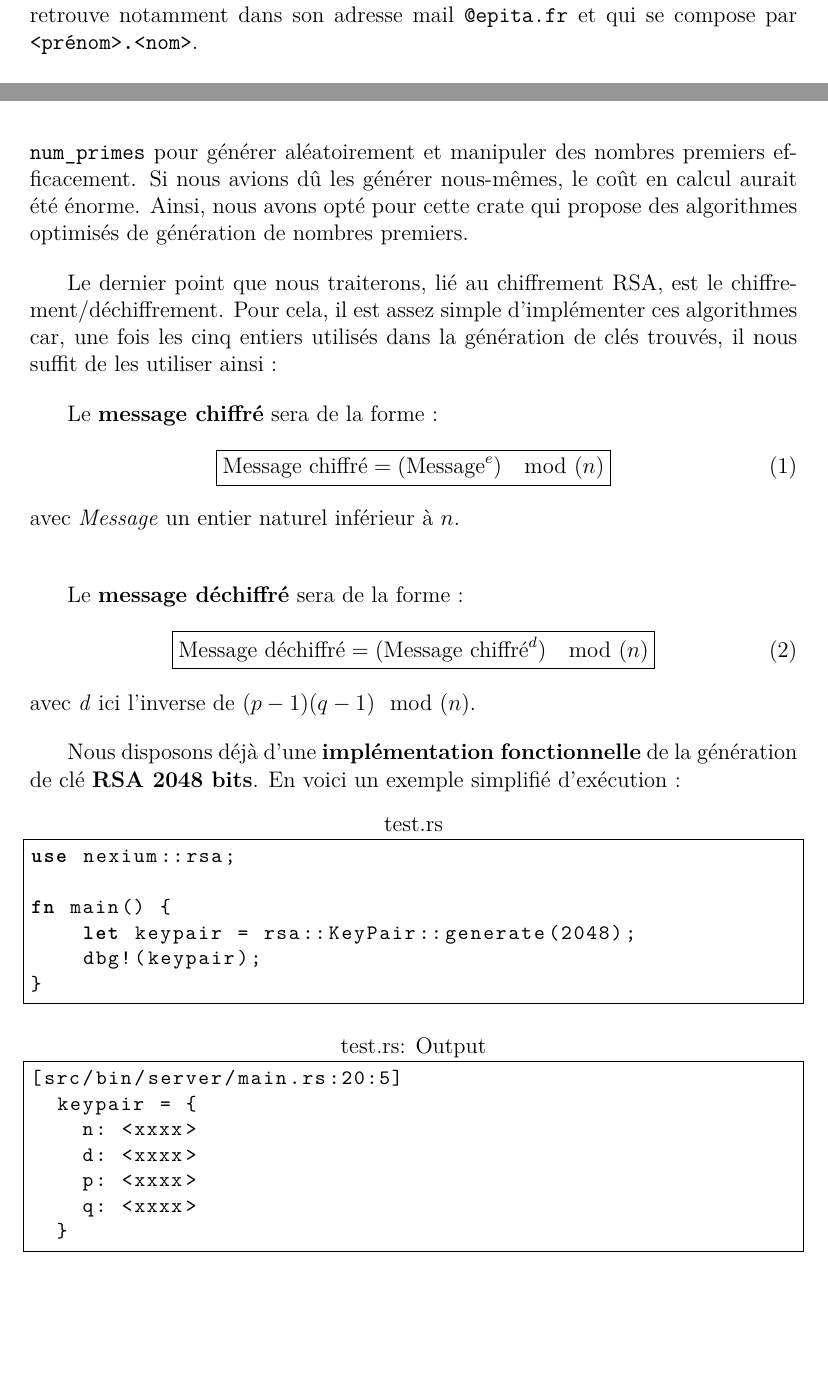
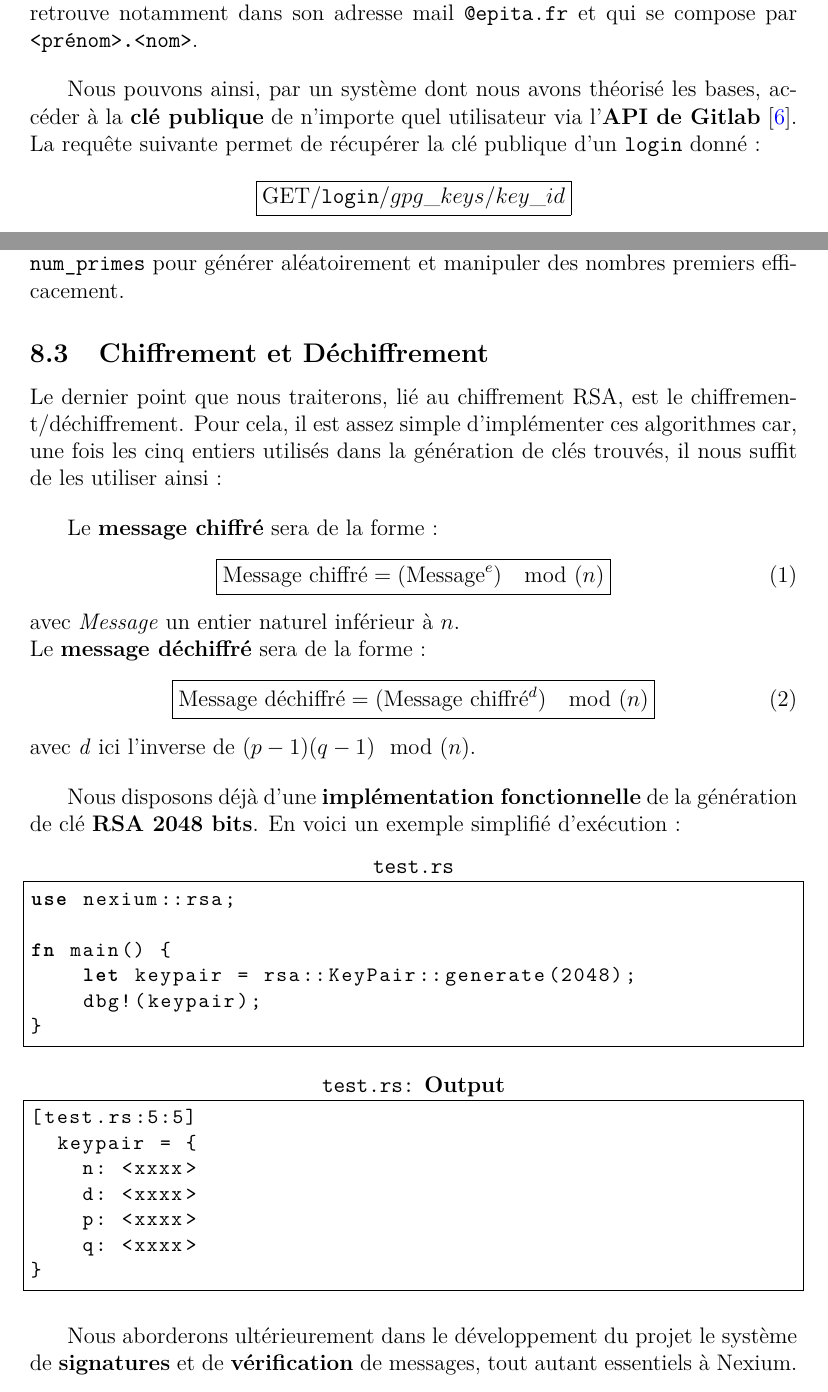
Before and after one commit to jean-voila/nexium, a LaTeX document (docs/specs/report_1/report_1.tex): two parts of pages 11 and 15 of 19 before the commit and two parts of pages 11 and 15 of 18 after it, joined at a grey line, cut so that both start at the same text, the shorter picture padded with empty space. Compiled offline with pdfLaTeX.

Commit message:
final report_1 that was sent to Mr Maffart

```diff
--- a/docs/specs/report_1/report_1.tex
+++ b/docs/specs/report_1/report_1.tex
@@ -8,7 +8,7 @@
 \usepackage{graphicx} % Insert images
 \usepackage{amsmath,amsfonts,amssymb} % Math symbols
 \usepackage{listings, ./listings-rust}
-
+\usepackage{framed}
 \usepackage{listings}
 \lstdefinestyle{custom}{
   frame=single, % Encadrement du bloc
@@ -306,6 +306,15 @@ Afin de garantir la communication entre tous les noeuds et d'optimiser la commun
 \subsection{Sécurité}
 Nous avons songé au problème qui se poserait dans l'éventualité où une personne tenterait de posséder une part au moins égale à \texttt{51\%} des noeuds du réseau. Nous avons décidé pour cette raison de restreindre les noeuds à un par membre d'Épita, en se basant sur le \textbf{login} unique de chaque élève et professeur, que l'on retrouve notamment dans son adresse mail \texttt{@epita.fr} et qui se compose par \texttt{<prénom>\textbf{.}<nom>}.
 
+Nous pouvons ainsi, par un système dont nous avons théorisé les bases, accéder à la \textbf{clé publique} de n'importe quel utilisateur via l'\textbf{API de Gitlab} \cite{gitlabgpg}. La requête suivante permet de récupérer la clé publique d'un \texttt{login} donné :
+
+\begin{center}
+\boxed{\text{GET} /\texttt{login}/gpg\_keys/key\_id}
+\end{center}
+
+
+
+
 \newpage
 \section{Hashage SHA-256}
 \label{sec:sha256}
@@ -390,8 +401,9 @@ Nous avons rencontré des problèmes lors de nos premières générations de cl
 Ces types de taille fixe en mémoire ont donc posé problème pour la génération. Pour résoudre ce problème, nous avons dû utiliser les crates \href{https://crates.io/crates/num-bigint}{\textcolor{black}{\texttt{num\_bigint}}} et \href{https://crates.io/crates/num-primes}{\textcolor{black}{\texttt{num\_primes}}}.
 
 
-Ces \textbf{crates} nous permettent de générer de grands entiers sans limite de taille. Par exemple, \texttt{num\_biguint} est une structure dynamique qui s’adapte à la taille du nombre, contrairement aux types natifs de Rust (grâce à l’utilisation de vecteurs \texttt{u32} ou \texttt{u64} pour limiter la taille en mémoire). Nous avons également utilisé \texttt{num\_primes} pour générer aléatoirement et manipuler des nombres premiers efficacement. Si nous avions dû les générer nous-mêmes, le coût en calcul aurait été énorme. Ainsi, nous avons opté pour cette crate qui propose des algorithmes optimisés de génération de nombres premiers.
+Ces \textbf{crates} nous permettent de générer de grands entiers sans limite de taille. Par exemple, \texttt{num\_biguint} est une structure dynamique qui s’adapte à la taille du nombre, contrairement aux types natifs de Rust (grâce à l’utilisation de vecteurs \texttt{u32} ou \texttt{u64} pour limiter la taille en mémoire). Nous avons également utilisé \texttt{num\_primes} pour générer aléatoirement et manipuler des nombres premiers efficacement.
 
+\subsection{Chiffrement et Déchiffrement}
 Le dernier point que nous traiterons, lié au chiffrement RSA, est le chiffrement/déchiffrement. Pour cela, il est assez simple d’implémenter ces algorithmes car, une fois les cinq entiers utilisés dans la génération de clés trouvés, il nous suffit de les utiliser ainsi :
 
 Le \textbf{message chiffré} sera de la forme :
@@ -417,19 +428,22 @@ fn main() {
 }
 \end{lstlisting}
 
-\begin{lstlisting}[title={test.rs: Output}, style=custom]
-[src/bin/server/main.rs:20:5]
+\begin{lstlisting}[title={\texttt{test.rs:} \textbf{Output}}, style=custom]
+[test.rs:5:5]
   keypair = {
     n: <xxxx>
     d: <xxxx>
     p: <xxxx>
     q: <xxxx>
-  }
+}
 \end{lstlisting}
+
+Nous aborderons ultérieurement dans le développement du projet le système de \textbf{signatures} et de \textbf{vérification} de messages, tout autant essentiels à Nexium.
 
 \newpage
 
 \section{Site Web}
+
 
 \textbf{\href{astro.build}{Astro}} permet une approche simple et rapide pour la création d'une documentation web.
 
```
Also changed, not shown: docs/specs/report_1/report_1.bib (+7 -0 lines), docs/specs/report_1/report_1.pdf, docs/specs/report_1/report_1.tex (24 more changed lines), 2 other files.
